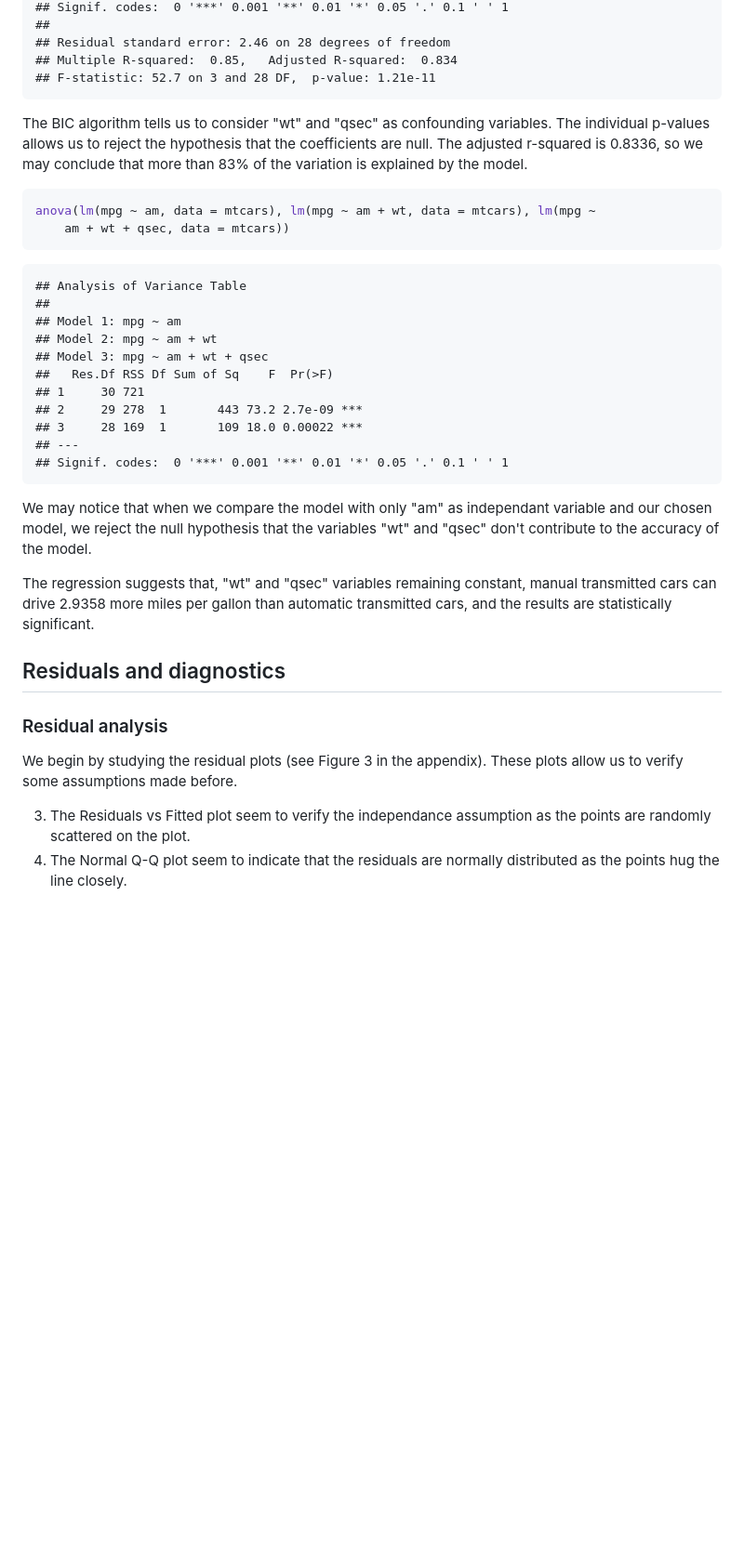
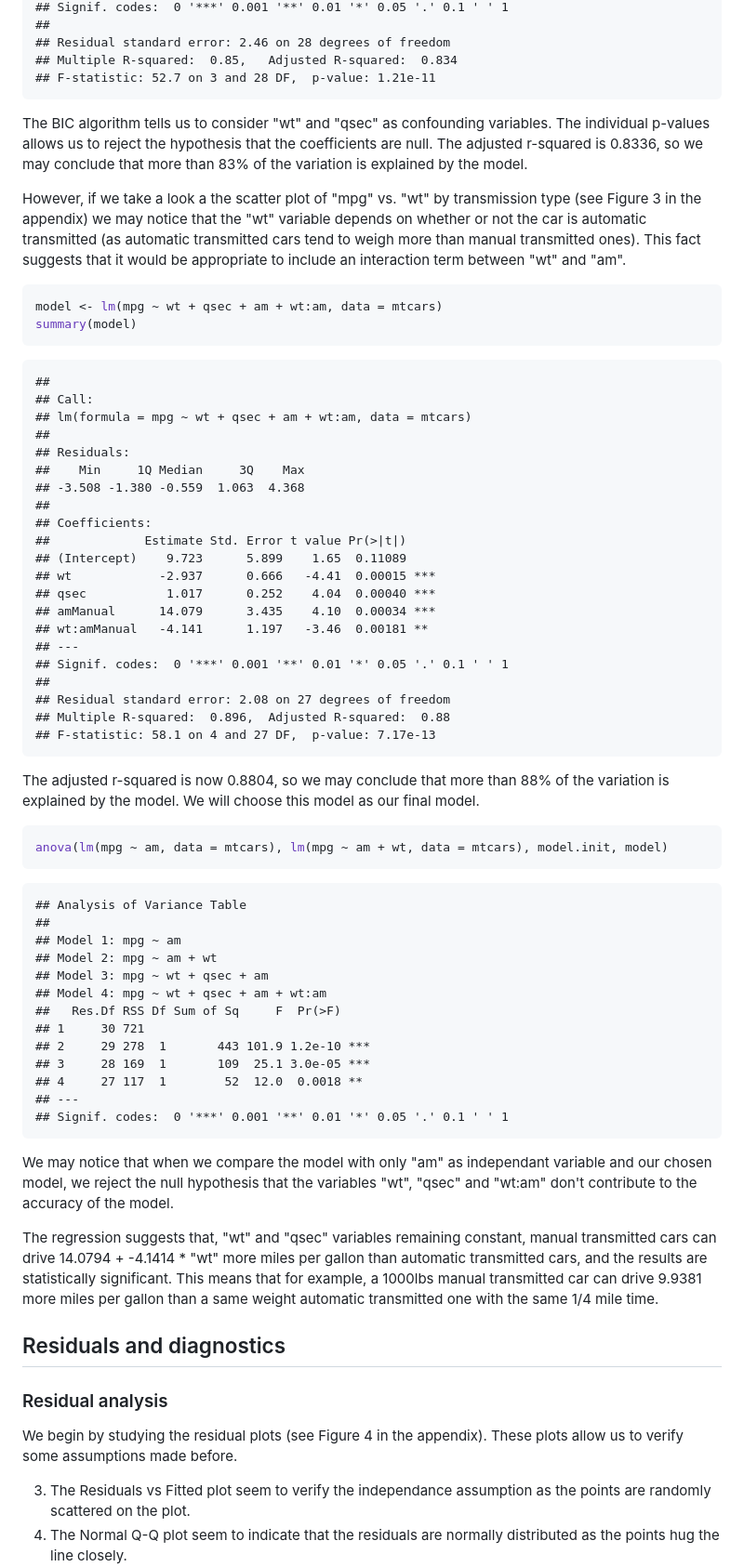
Before and after one commit to ppaquay/RegModels, a Markdown page: Report.md, the part around one of its changes. Shown at 93% size. GitHub-like rendering; blank space fills up the shorter version.

````diff
--- a/Report.md
+++ b/Report.md
@@ -154,13 +148,45 @@ summary(model)
 ## F-statistic: 52.7 on 3 and 28 DF,  p-value: 1.21e-11
 ```
 
+The BIC algorithm tells us to consider "wt" and "qsec" as confounding variables. The individual p-values allows us to reject the hypothesis that the coefficients are null. The adjusted r-squared is 0.8336, so we may conclude that more than 83% of the variation is explained by the model.
 
-The BIC algorithm tells us to consider "wt" and "qsec" as confounding variables. The individual p-values allows us to reject the hypothesis that the coefficients are null. The adjusted r-squared is 0.8336, so we may conclude that more than 83% of the variation is explained by the model.
+However, if we take a look a the scatter plot of "mpg" vs. "wt" by transmission type (see Figure 3 in the appendix) we may notice that the "wt" variable depends on whether or not the car is automatic transmitted (as automatic transmitted cars tend to weigh more than manual transmitted ones). This fact suggests that it would be appropriate to include an interaction term between "wt" and "am".
 
 
 ```r
-anova(lm(mpg ~ am, data = mtcars), lm(mpg ~ am + wt, data = mtcars), lm(mpg ~
-    am + wt + qsec, data = mtcars))
+model <- lm(mpg ~ wt + qsec + am + wt:am, data = mtcars)
+summary(model)
+```
+
+```
+##
+## Call:
+## lm(formula = mpg ~ wt + qsec + am + wt:am, data = mtcars)
+##
+## Residuals:
+##    Min     1Q Median     3Q    Max
+## -3.508 -1.380 -0.559  1.063  4.368
+##
+## Coefficients:
+##             Estimate Std. Error t value Pr(>|t|)
+## (Intercept)    9.723      5.899    1.65  0.11089
+## wt            -2.937      0.666   -4.41  0.00015 ***
+## qsec           1.017      0.252    4.04  0.00040 ***
+## amManual      14.079      3.435    4.10  0.00034 ***
+## wt:amManual   -4.141      1.197   -3.46  0.00181 **
+## ---
+## Signif. codes:  0 '***' 0.001 '**' 0.01 '*' 0.05 '.' 0.1 ' ' 1
+##
+## Residual standard error: 2.08 on 27 degrees of freedom
+## Multiple R-squared:  0.896,	Adjusted R-squared:  0.88
+## F-statistic: 58.1 on 4 and 27 DF,  p-value: 7.17e-13
+```
+
+The adjusted r-squared is now 0.8804, so we may conclude that more than 88% of the variation is explained by the model. We will choose this model as our final model.
+
+
+```r
+anova(lm(mpg ~ am, data = mtcars), lm(mpg ~ am + wt, data = mtcars), model.init, model)
 ```
 
 ```
@@ -168,25 +194,26 @@ anova(lm(mpg ~ am, data = mtcars), lm(mpg ~ am + wt, data = mtcars), lm(mpg ~
 ##
 ## Model 1: mpg ~ am
 ## Model 2: mpg ~ am + wt
-## Model 3: mpg ~ am + wt + qsec
-##   Res.Df RSS Df Sum of Sq    F  Pr(>F)
+## Model 3: mpg ~ wt + qsec + am
+## Model 4: mpg ~ wt + qsec + am + wt:am
+##   Res.Df RSS Df Sum of Sq     F  Pr(>F)
 ## 1     30 721
-## 2     29 278  1       443 73.2 2.7e-09 ***
-## 3     28 169  1       109 18.0 0.00022 ***
+## 2     29 278  1       443 101.9 1.2e-10 ***
+## 3     28 169  1       109  25.1 3.0e-05 ***
+## 4     27 117  1        52  12.0  0.0018 **
 ## ---
 ## Signif. codes:  0 '***' 0.001 '**' 0.01 '*' 0.05 '.' 0.1 ' ' 1
 ```
 
+We may notice that when we compare the model with only "am" as independant variable and our chosen model, we reject the null hypothesis that the variables "wt", "qsec" and "wt:am" don't contribute to the accuracy of the model.
 
-We may notice that when we compare the model with only "am" as independant variable and our chosen model, we reject the null hypothesis that the variables "wt" and "qsec" don't contribute to the accuracy of the model.
-
-The regression suggests that, "wt" and "qsec" variables remaining constant, manual transmitted cars can drive 2.9358 more miles per gallon than automatic transmitted cars, and the results are statistically significant.
+The regression suggests that, "wt" and "qsec" variables remaining constant, manual transmitted cars can drive 14.0794 + -4.1414 * "wt" more miles per gallon than automatic transmitted cars, and the results are statistically significant. This means that for example, a 1000lbs manual transmitted car can drive 9.9381 more miles per gallon than a same weight automatic transmitted one with the same 1/4 mile time.
 
 ## Residuals and diagnostics
 
 ### Residual analysis
 
-We begin by studying the residual plots (see Figure 3 in the appendix). These plots allow us to verify some assumptions made before.
+We begin by studying the residual plots (see Figure 4 in the appendix). These plots allow us to verify some assumptions made before.
 
 3. The Residuals vs Fitted plot seem to verify the independance assumption as the points are randomly scattered on the plot.
 1. The Normal Q-Q plot seem to indicate that the residuals are normally distributed as the points hug the line closely.
````
Also changed, not shown: other parts of Report.md (+22 -25 lines), figure/unnamed-chunk-14.png, figure/unnamed-chunk-15.png, 2 other files.
